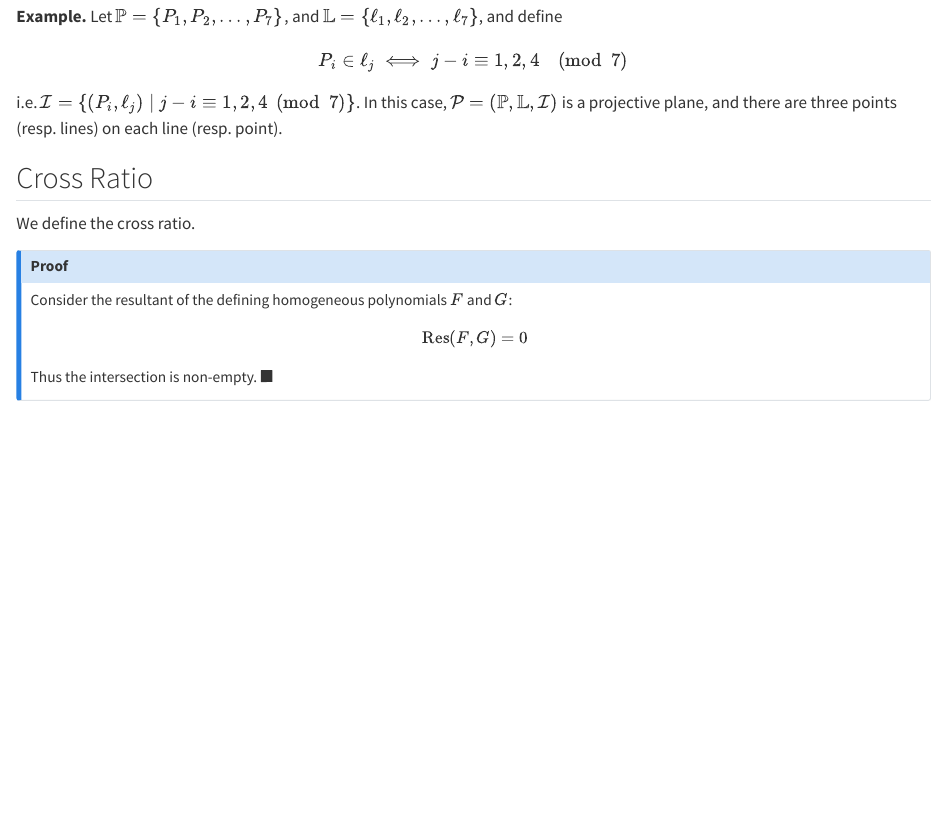
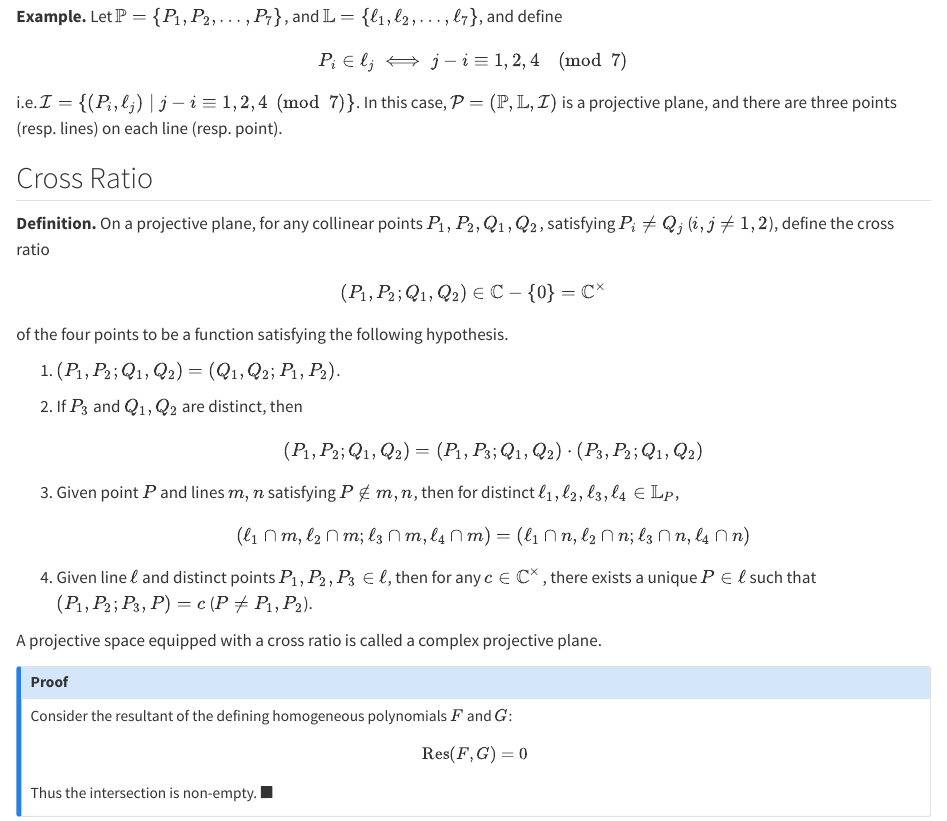
Before and after one commit to ckliao914/Plane-Geometry, a Quarto document (en/ch1.qmd): the page in a window 1100 px wide, from 760 px down. Rendered offline with R 4.5, knitr and Pandoc in place of Quarto, with nearby package versions.

Commit message:
Update ch1.qmd

```diff
--- a/en/ch1.qmd
+++ b/en/ch1.qmd
@@ -41,7 +41,26 @@ i.e. $\mathcal{I}=\{(P_i,\ell_j)\mid j-i\equiv 1,2,4\pmod 7\}$. In this case, $\
 :::
 
 ## Cross Ratio
-We define the cross ratio.
+::: {.unnumbered-env}
+**Definition.**
+On a projective plane, for any collinear points $P_1,P_2,Q_1,Q_2$, satisfying $P_i\neq Q_j$ ($i,j\neq 1,2$), define the cross ratio $$(P_1,P_2;Q_1,Q_2)\in \mathbb{C}-\{0\}=\mathbb{C}^\times$$ of the four points to be a function satisfying the following hypothesis.
+
+(1) $(P_1,P_2;Q_1,Q_2)=(Q_1,Q_2;P_1,P_2)$.
+
+(2) If $P_3$ and $Q_1,Q_2$ are distinct, then
+$$
+(P_1,P_2;Q_1,Q_2)=(P_1,P_3;Q_1,Q_2)\cdot (P_3,P_2;Q_1,Q_2)
+$$
+
+(3) Given point $P$ and lines $m,n$ satisfying $P\notin m,n$, then for distinct $\ell_1,\ell_2,\ell_3,\ell_4\in \mathbb{L}_P$,
+$$
+(\ell_1\cap m,\ell_2\cap m;\ell_3\cap m,\ell_4\cap m)=(\ell_1\cap n,\ell_2\cap n;\ell_3\cap n,\ell_4\cap n)
+$$
+
+(4) Given line $\ell$ and distinct points $P_1,P_2,P_3\in \ell$, then for any $c\in \mathbb{C}^\times$, there exists a unique $P\in \ell$ such that $(P_1,P_2;P_3,P)=c$ ($P\neq P_1,P_2$).
+
+A projective space equipped with a cross ratio is called a complex projective plane.
+:::
 
 ::: {.callout-note collapse="true" icon="false"}
 ## Proof
```
